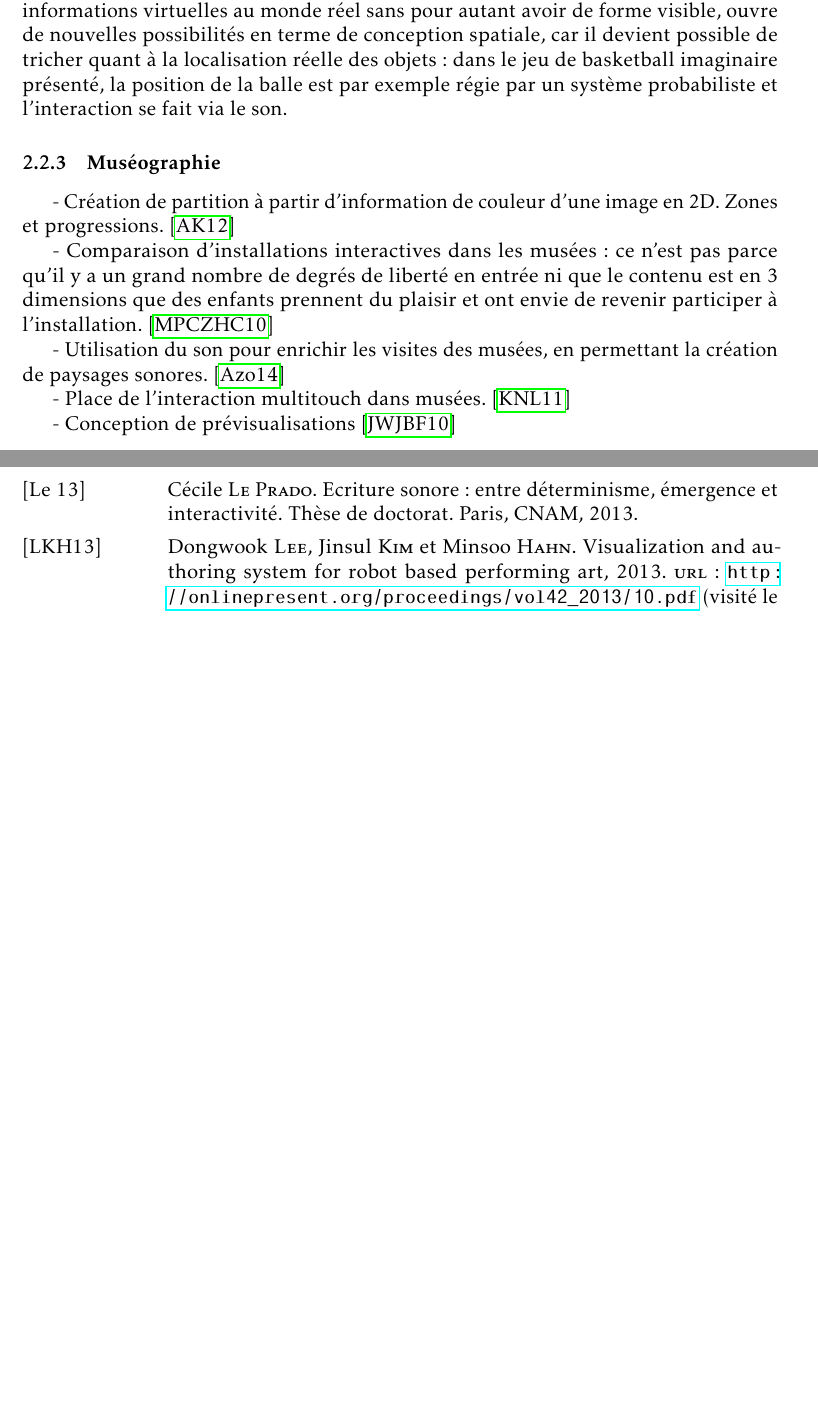
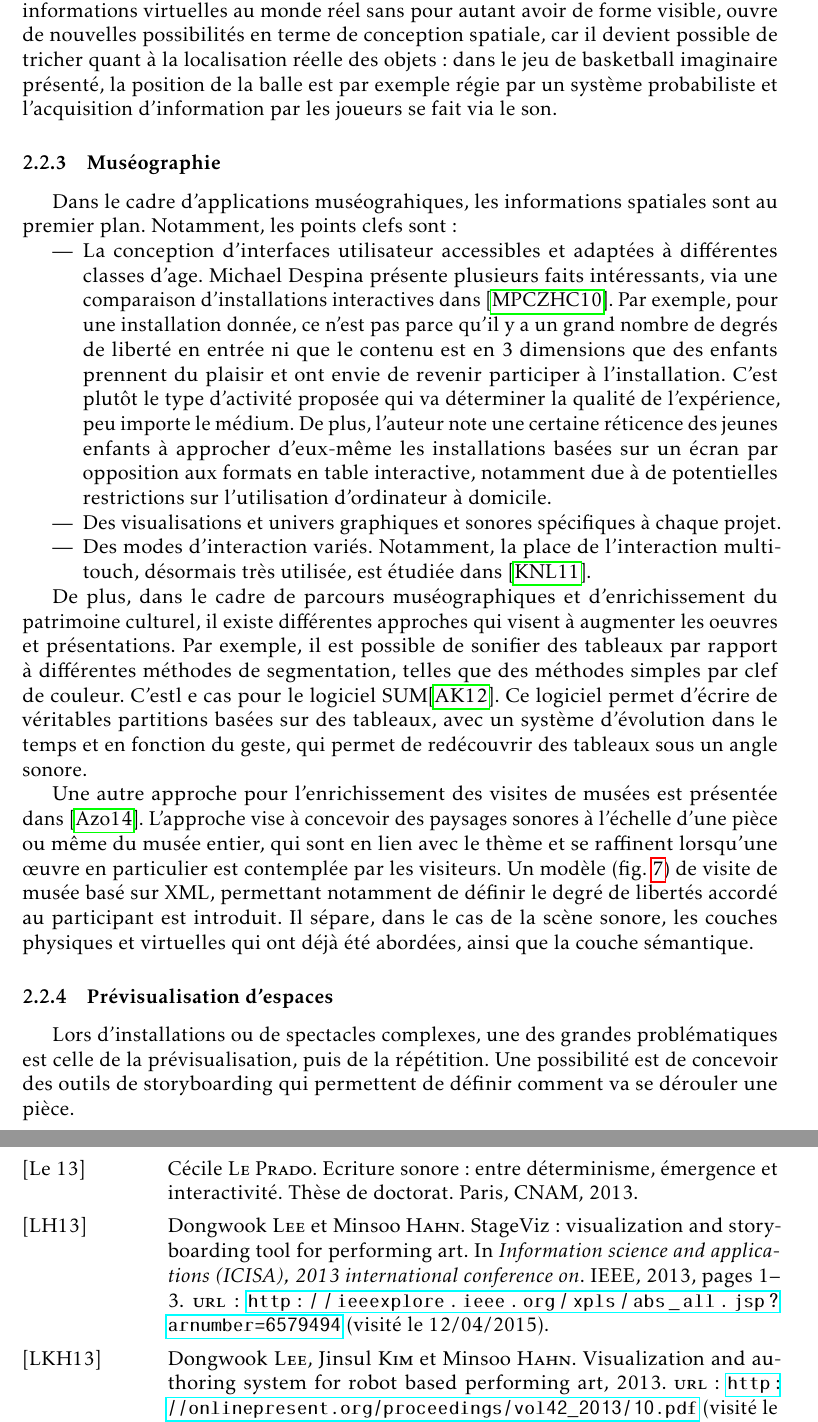
Before and after one commit to jcelerier/cr-ossia-spatial, a LaTeX document (stateoftheart.tex): two parts of pages 8 and 15 of 19 before the commit and two parts of pages 8 and 17 of 21 after it, joined at a grey line, cut so that both start at the same text, the shorter picture padded with empty space. The pictures show the PDF file stateoftheart.pdf that the author committed with the source.

Commit message:
save work

```diff
--- a/stateoftheart.tex
+++ b/stateoftheart.tex
@@ -191,17 +191,26 @@ Notamment, il existe des interfaces extrêmement spécifiques, qui peuvent souve
 Enfin, le développement des interfaces imaginaires\cite{gustafson_imaginary_2010}, qui superposent des informations virtuelles au monde réel sans pour autant avoir de forme visible, ouvre de nouvelles possibilités en terme de conception spatiale, car il devient possible de tricher quant à la localisation réelle des objets : dans le jeu de basketball imaginaire présenté, la position de la balle est par exemple régie par un système probabiliste et l'acquisition d'information par les joueurs se fait via le son.
 
 \subsubsection{Muséographie}
-- Création de partition à partir d'information de couleur d'une image en 2D. Zones et progressions.
-\cite{adhitya_composing_2012}
+Dans le cadre d'applications muséograhiques, les informations spatiales sont au premier plan. Notamment, les points clefs sont :
+\begin{itemize}
+    \item La conception d'interfaces utilisateur accessibles et adaptées à différentes classes d'age.
+    Michael Despina présente plusieurs faits intéressants, via une comparaison d'installations interactives dans~\cite{michael_comparative_2010}. Par exemple, pour une installation donnée, ce n'est pas parce qu'il y a un grand nombre de degrés de liberté en entrée ni que le contenu est en 3 dimensions que des enfants prennent du plaisir et ont envie de revenir participer à l'installation. C'est plutôt le type d'activité proposée qui va déterminer la qualité de l'expérience, peu importe le médium. De plus, l'auteur note une certaine réticence des jeunes enfants à approcher d'eux-même les installations basées sur un écran par opposition aux formats en table interactive, notamment due à de potentielles restrictions sur l'utilisation d'ordinateur à domicile.
+    \item Des visualisations et univers graphiques et sonores spécifiques à chaque projet.
+    \item Des modes d'interaction variés. Notamment, la place de l'interaction multi-touch, désormais très utilisée, est étudiée dans~\cite{kidd_multi-touch_2011}.
+\end{itemize}
 
-- Comparaison d'installations interactives dans les musées : ce n'est pas parce qu'il y a un grand nombre de degrés de liberté en entrée ni que le contenu est en 3 dimensions que des enfants prennent du plaisir et ont envie de revenir participer à l'installation.
-\cite{michael_comparative_2010}
+De plus, dans le cadre de parcours muséographiques et d'enrichissement du patrimoine culturel, il existe différentes approches qui visent à augmenter les oeuvres et présentations. Par exemple, il est possible de sonifier des tableaux par rapport à différentes méthodes de segmentation, telles que des méthodes simples par clef de couleur. C'estl e cas pour le logiciel SUM\cite{adhitya_composing_2012}.
+Ce logiciel permet d'écrire de véritables partitions basées sur des tableaux, avec un système d'évolution dans le temps et en fonction du geste, qui permet de redécouvrir des tableaux sous un angle sonore.
 
-- Utilisation du son pour enrichir les visites des musées, en permettant la création de paysages sonores.
-\cite{azough_modeet_2014}
+Une autre approche pour l'enrichissement des visites de musées est présentée dans \cite{azough_modeet_2014}. L'approche vise à concevoir des paysages sonores à l'échelle d'une pièce ou même du musée entier, qui sont en lien avec le thème et se raffinent lorsqu'une \oe uvre en particulier est contemplée par les visiteurs. Un modèle (fig.~\ref{fig.visite.musee}) de visite de musée basé sur XML, permettant notamment de définir le degré de libertés accordé au participant est introduit. Il sépare, dans le cas de la scène sonore, les couches physiques et virtuelles qui ont déjà été abordées, ainsi que la couche sémantique.
 
-- Place de l'interaction multitouch dans musées.
-\cite{kidd_multi-touch_2011}
+\begin{figure}[h]
+    \centering
+    \includegraphics[scale=0.25]{images/modele_visite_musee.png}
+    \caption{Modèle de structuration de visite de musée de Fatima Kaghat.}
+    \label{fig.visite.musee}
+\end{figure}
 
-- Conception de prévisualisations
-\cite{jung_storyboarding_2010}
+\subsubsection{Prévisualisation d'espaces}
+Lors d'installations ou de spectacles complexes, une des grandes problématiques est celle de la prévisualisation, puis de la répétition.
+Une possibilité est de concevoir des outils de storyboarding qui permettent de définir comment va se dérouler une pièce.
```
Also changed, not shown: images/modele_visite_musee.png (added), images/tvml.png (added), stateoftheart.pdf, stateoftheart.tex (18 more changed lines).
